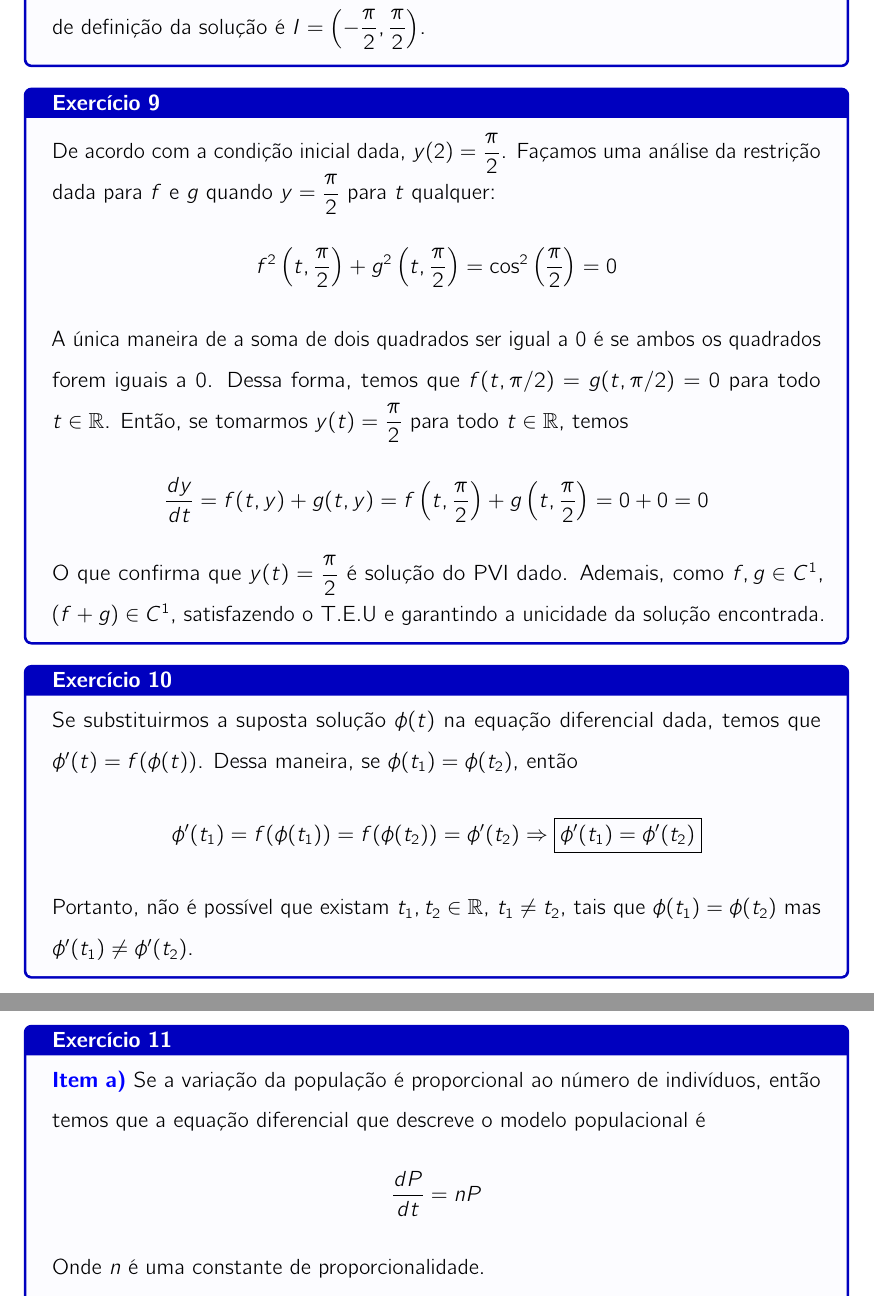
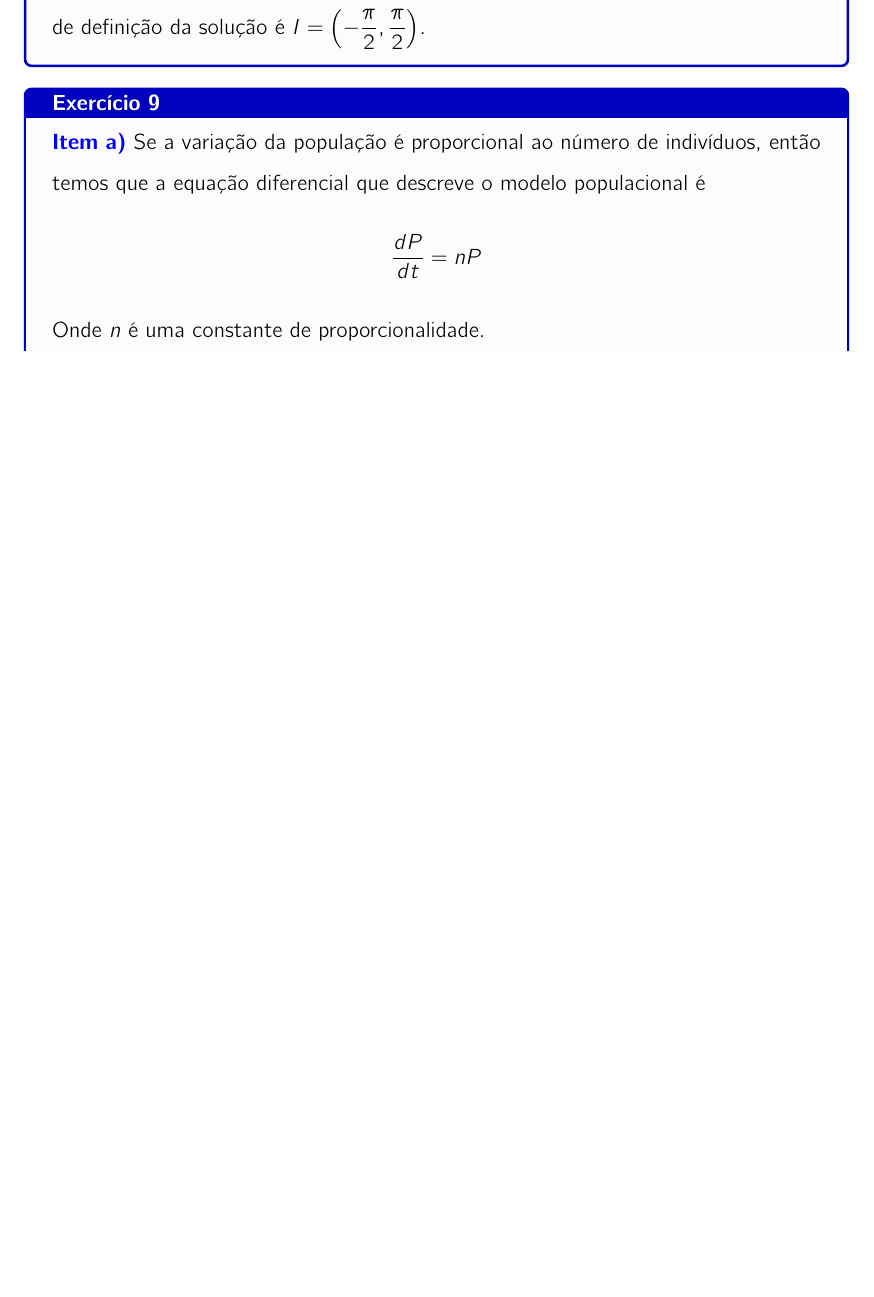
Before and after one commit to RodrigoDomingues1307/listas-de-edo, a LaTeX document (lista_1/Lista_1.tex): two parts of pages 14 and 15 of 20 before the commit and part of page 14 of 19 after it, the two joined at a grey line, cut so that both start at the same text, the shorter picture padded with empty space. The pictures show the PDF file lista_1/Lista_1.pdf that the author committed with the source.

Commit message:
Retirada dos exercícios 9 e 10

```diff
--- a/lista_1/Lista_1.tex
+++ b/lista_1/Lista_1.tex
@@ -99,6 +96,7 @@
-    y(2) = \frac{\pi}{2}
-    \end{cases}
-    \]
+    %\[
+    %\begin{cases}
+    %\frac{dy}{dt} = f(t,y) + g(t,y) \\
+    %y(2) = \frac{\pi}{2}
+    %\end{cases}
+    %\]
 
-    \noindent Determine todas as soluções para o PVI, sabendo que $f^2(t,y) + g^2(t,y) = \cos^2(y)$ para todo $(t,y) \in \mathbb{R}^2$, e que $f, g \in C^1$.
-    \vspace{0.5cm}
@@ -111,11 +108,14 @@
-    y(t_0) = y_0
-    \end{cases}
-    \]
+    %\[
+    %\begin{cases}
+    %y' = f(y)\\
+    %y(t_0) = y_0
+    %\end{cases}
+    %\]
 
-    \noindent É possível que existam $t_1, t_2 \in \mathbb{R}$, $t_1\neq t_2$, tais que $\phi(t_1) = \phi(t_2)$ mas $\phi'(t_1) \neq \phi'(t_2)$?
-    \vspace{0.5cm}
+    %\noindent É possível que existam $t_1, t_2 \in \mathbb{R}$, $t_1\neq t_2$, tais que $\phi(t_1) = \phi(t_2)$ mas $\phi'(t_1) \neq \phi'(t_2)$?
+    %\vspace{0.5cm}
 
-    \noindent\textbf{\hyperlink{resp:ex11}{\hypertarget{quest:ex11}{Exercício 11}}}: Suponha que uma população humana com quantidade de indivíduos $P(t)$ viva em um ambiente qualquer.
+    \noindent\textbf{\hyperlink{resp:ex9}{\hypertarget{quest:ex9}{Exercício 9}}}: Suponha que uma população humana com quantidade de indivíduos $P(t)$ viva em um ambiente qualquer.
     \begin{enumerate}[label=\alph*)]
         \item Assumindo que a variação da população é diretamente proporcional ao número de indivíduos, determine a equação diferencial que descreve esse modelo de crescimento.
         \item Agora, além de assumir que a variação da população é proporcional a $P(t)$, assuma também que o ambiente é capaz de suportar uma quantidade máxima de indivíduos $K$. Qual é a equação diferencial que descreve esse novo modelo?
@@ -435,24 +425,24 @@
 
         \end{tcolorbox}
 
+        %\begin{tcolorbox}[enhanced, breakable, colback=blue!1!white,colframe=blue!75!black,title=\textbf{\hyperlink{quest:ex9}{\hypertarget{resp:ex9}{Exercício 9}}}]
+        %\noindent De acordo com a condição inicial dada, $y(2)=\dfrac{\pi}{2}$. Façamos uma análise da restrição dada para $f$ e $g$ quando $y=\dfrac{\pi}{2}$ para $t$ qualquer:
+        %\[
+        %f^2\left(t, \frac{\pi}{2}\right) + g^2\left(t, \frac{\pi}{2}\right) = \cos^2\left(\frac{\pi}{2}\right) = 0
+        %\]
+
+        %\noindent A única maneira de a soma de dois quadrados ser igual a $0$ é se ambos os quadrados forem iguais a $0$. Dessa forma, temos que $f(t, \pi/2)=g(t, \pi/2)=0$ para todo $t \in \mathbb{R}$. Então, se tomarmos $y(t)=\dfrac{\pi}{2}$ para todo $t \in \mathbb{R}$, temos
+        %\[\frac{dy}{dt} = f(t, y) + g(t, y) = f\left(t, \frac{\pi}{2}\right) + g\left(t, \frac{\pi}{2}\right) = 0+0 = 0\]
+        %\noindent O que confirma que $y(t)=\dfrac{\pi}{2}$ é solução do PVI dado. Ademais, como $f, g \in C^1$, $(f+g)\in C^1$, satisfazendo o T.E.U e garantindo a unicidade da solução encontrada.
+        %\end{tcolorbox}
+
+        %\begin{tcolorbox}[enhanced, breakable, colback=blue!1!white,colframe=blue!75!black,title=\textbf{\hyperlink{quest:ex10}{\hypertarget{resp:ex10}{Exercício 10}}}]
+        %\noindent Se substituirmos a suposta solução $\phi(t)$ na equação diferencial dada, temos que $\phi'(t) = f(\phi(t))$. Dessa maneira, se $\phi(t_1) = \phi(t_2)$, então
+        %\[\phi'(t_1)=f(\phi(t_1)) = f(\phi(t_2))=\phi'(t_2)\Rightarrow\boxed{\phi'(t_1)=\phi'(t_2)}\]
+        %\noindent Portanto, não é possível que existam $t_1, t_2 \in \mathbb{R}$, $t_1\neq t_2$, tais que $\phi(t_1) = \phi(t_2)$ mas $\phi'(t_1) \neq \phi'(t_2)$.
+        %\end{tcolorbox}
+
         \begin{tcolorbox}[enhanced, breakable, colback=blue!1!white,colframe=blue!75!black,title=\textbf{\hyperlink{quest:ex9}{\hypertarget{resp:ex9}{Exercício 9}}}]
-        \noindent De acordo com a condição inicial dada, $y(2)=\dfrac{\pi}{2}$. Façamos uma análise da restrição dada para $f$ e $g$ quando $y=\dfrac{\pi}{2}$ para $t$ qualquer:
-        \[
-        f^2\left(t, \frac{\pi}{2}\right) + g^2\left(t, \frac{\pi}{2}\right) = \cos^2\left(\frac{\pi}{2}\right) = 0
-        \]
-
-        \noindent A única maneira de a soma de dois quadrados ser igual a $0$ é se ambos os quadrados forem iguais a $0$. Dessa forma, temos que $f(t, \pi/2)=g(t, \pi/2)=0$ para todo $t \in \mathbb{R}$. Então, se tomarmos $y(t)=\dfrac{\pi}{2}$ para todo $t \in \mathbb{R}$, temos
-        \[\frac{dy}{dt} = f(t, y) + g(t, y) = f\left(t, \frac{\pi}{2}\right) + g\left(t, \frac{\pi}{2}\right) = 0+0 = 0\]
-        \noindent O que confirma que $y(t)=\dfrac{\pi}{2}$ é solução do PVI dado. Ademais, como $f, g \in C^1$, $(f+g)\in C^1$, satisfazendo o T.E.U e garantindo a unicidade da solução encontrada.
-        \end{tcolorbox}
-
-        \begin{tcolorbox}[enhanced, breakable, colback=blue!1!white,colframe=blue!75!black,title=\textbf{\hyperlink{quest:ex10}{\hypertarget{resp:ex10}{Exercício 10}}}]
-        \noindent Se substituirmos a suposta solução $\phi(t)$ na equação diferencial dada, temos que $\phi'(t) = f(\phi(t))$. Dessa maneira, se $\phi(t_1) = \phi(t_2)$, então
-        \[\phi'(t_1)=f(\phi(t_1)) = f(\phi(t_2))=\phi'(t_2)\Rightarrow\boxed{\phi'(t_1)=\phi'(t_2)}\]
-        \noindent Portanto, não é possível que existam $t_1, t_2 \in \mathbb{R}$, $t_1\neq t_2$, tais que $\phi(t_1) = \phi(t_2)$ mas $\phi'(t_1) \neq \phi'(t_2)$.
-        \end{tcolorbox}
-
-        \begin{tcolorbox}[enhanced, breakable, colback=blue!1!white,colframe=blue!75!black,title=\textbf{\hyperlink{quest:ex11}{\hypertarget{resp:ex11}{Exercício 11}}}]
         \noindent\textcolor{blue}{\textbf{Item a)}} Se a variação da população é proporcional ao número de indivíduos, então temos que a equação diferencial que descreve o modelo populacional é
         \[\frac{dP}{dt} = nP\]
         \noindent Onde $n$ é uma constante de proporcionalidade.
```
Also changed, not shown: lista_1/Lista_1.pdf, lista_1/Lista_1.tex (38 more changed lines).
